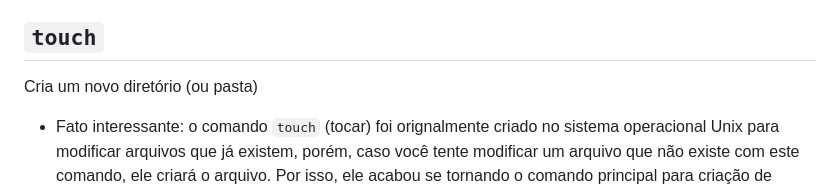
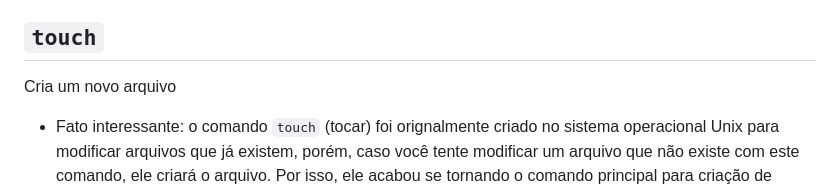
Before and after one commit to Prisma-Tech-Brasil/curso-full-stack, a Markdown page: README.md, the part around the change. Drawn GitHub-style.

````diff
--- a/README.md
+++ b/README.md
@@ -91,7 +91,7 @@ Cria um novo diretório (ou pasta)
 
 ## ```touch```
 
-Cria um novo diretório (ou pasta)
+Cria um novo arquivo
 
 - Fato interessante: o comando ```touch``` (tocar) foi orignalmente criado no sistema operacional Unix para modificar arquivos que já existem, porém, caso você tente modificar um arquivo que não existe com este comando, ele criará o arquivo. Por isso, ele acabou se tornando o comando principal para criação de arquivos em Bash.
 
````
